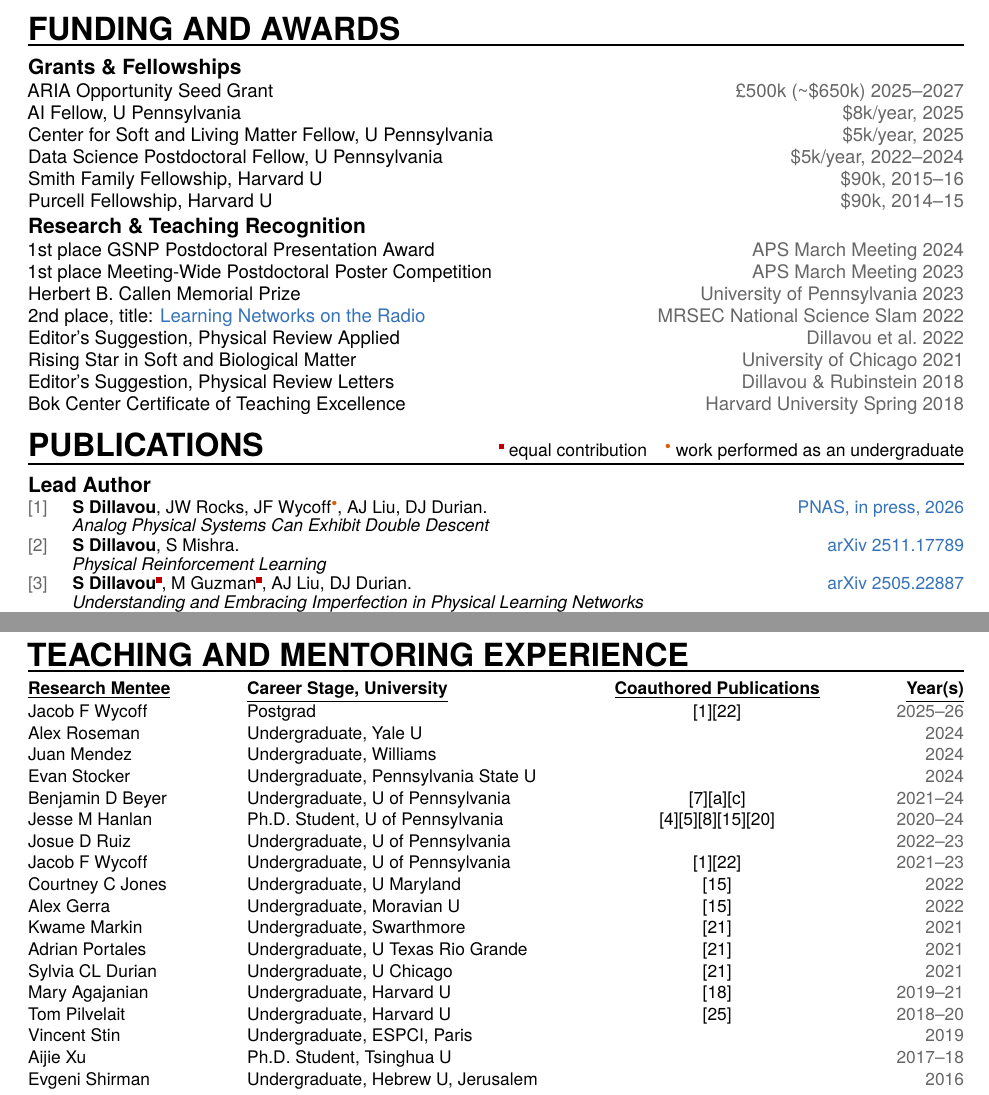
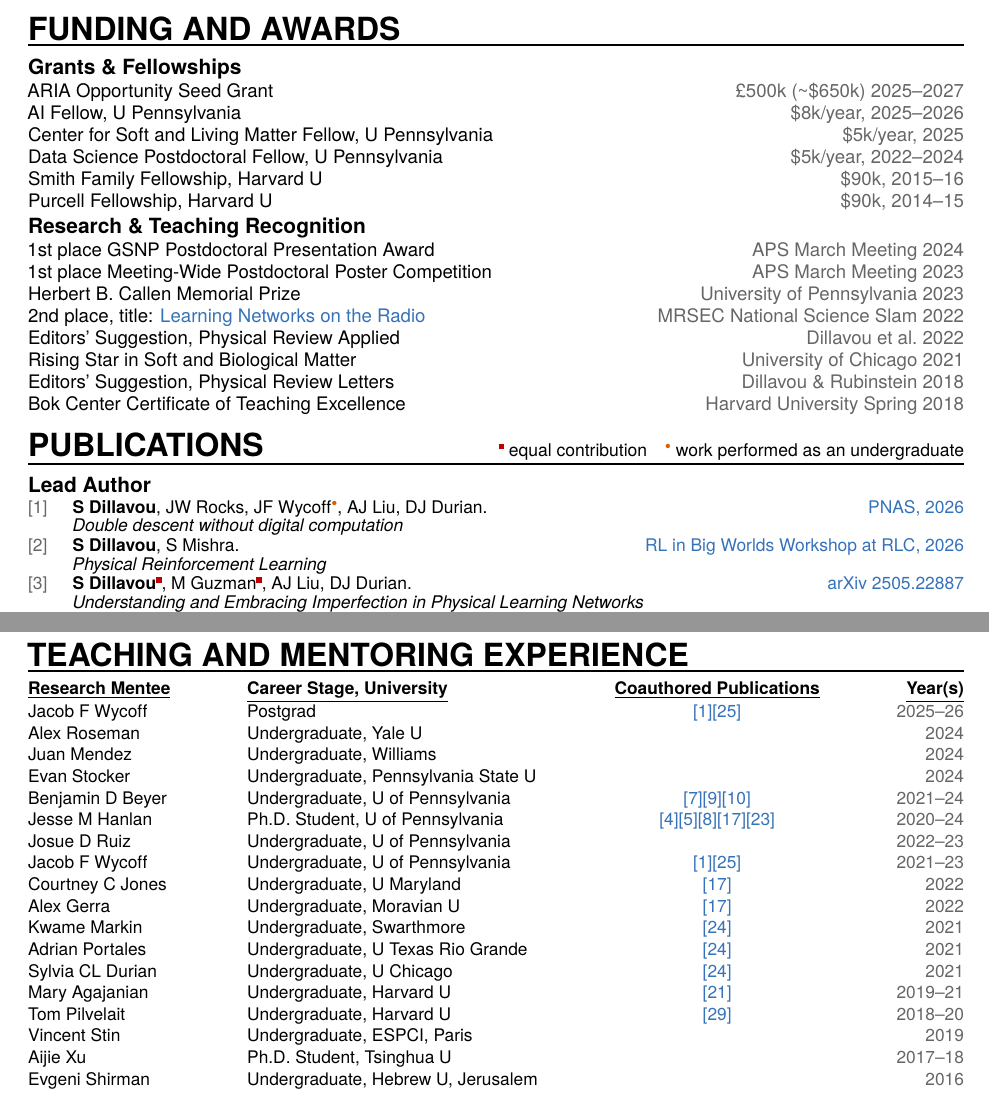
Before and after one commit to sdillavou/sdillavou.github.io, a LaTeX CV (cv/Academic_CV.tex, which reads cv/cv-content.tex, cv/cv-publications.tex): two parts of pages 1 and 3 of 5, joined at a grey line, cut so that both start at the same text. Compiled offline with XeLaTeX; a missing font is replaced by an installed copy or a similar font.

Commit message:
CV refresh

```diff
--- a/cv/Academic_CV.tex
+++ b/cv/Academic_CV.tex
@@ -50,7 +50,7 @@
   }%
   \AtPageLowerLeft{%
     \put(0,28){\makebox[\paperwidth][c]{\color{cvgray}\fontsize{8.5}{10}\selectfont \thepage\ of \pageref*{LastPage}}}%
-    \put(72,28){\makebox[\textwidth][r]{\color{cvgray}\fontsize{8.5}{10}\selectfont Updated 8/26}}%
+    \put(72,28){\makebox[\textwidth][r]{\color{cvgray}\fontsize{8.5}{10}\selectfont Updated 9/26}}%
   }%
 }
 
@@ -114,10 +114,13 @@
     \hspace*{0.33in}{\color{cvgray}\textit{#1}}\par\vspace{0.15pt}}%
 }
 
-\newcommand{\pubentry}[5]{%
+\newcommand{\cvpubnumber}[2]{\expandafter\def\csname cvpubnumber@#1\endcsname{#2}}
+\newcommand{\cvpubref}[1]{\hyperlink{pub:#1}{[\csname cvpubnumber@#1\endcsname]}}
+
+\newcommand{\pubentry}[6]{%
   {\fontsize{8.75}{9.55}\selectfont
   \begin{tabularx}{\linewidth}{@{}p{0.31in}>{\raggedright\arraybackslash}X@{}}
-    \textcolor{cvgray}{[#1]} & #2.\unskip\nobreak\hfill\href{#5}{\mbox{#4}}\\[-0.2pt]
+    \textcolor{cvgray}{\hypertarget{pub:#6}{}[#1]} & #2.\unskip\nobreak\hfill\href{#5}{\mbox{#4}}\\[-0.2pt]
     & \textit{#3}
   \end{tabularx}}\par\vspace{-0.8pt}
 }
--- a/cv/cv-content.tex
+++ b/cv/cv-content.tex
@@ -14,7 +14,7 @@
 \cvsection{Funding and Awards}
 \cvsubsection{Grants \& Fellowships}
 \entry{ARIA Opportunity Seed Grant}{£500k (\textasciitilde\$650k) 2025--2027}
-\entry{AI Fellow, U Pennsylvania}{\$8k/year, 2025}
+\entry{AI Fellow, U Pennsylvania}{\$8k/year, 2025--2026}
 \entry{Center for Soft and Living Matter Fellow, U Pennsylvania}{\$5k/year, 2025}
 \entry{Data Science Postdoctoral Fellow, U Pennsylvania}{\$5k/year, 2022--2024}
 \entry{Smith Family Fellowship, Harvard U}{\$90k, 2015--16}
@@ -25,9 +25,9 @@
 \entry{1st place Meeting-Wide Postdoctoral Poster Competition}{APS March Meeting 2023}
 \entry{Herbert B. Callen Memorial Prize}{University of Pennsylvania 2023}
 \entry{2nd place, title: \href{https://mrsec.org/science-slam-2022}{Learning Networks on the Radio}}{MRSEC National Science Slam 2022}
-\entry{Editor’s Suggestion, Physical Review Applied}{Dillavou et al.\ 2022}
+\entry{Editors’ Suggestion, Physical Review Applied}{Dillavou et al.\ 2022}
 \entry{Rising Star in Soft and Biological Matter}{University of Chicago 2021}
-\entry{Editor’s Suggestion, Physical Review Letters}{Dillavou \& Rubinstein 2018}
+\entry{Editors’ Suggestion, Physical Review Letters}{Dillavou \& Rubinstein 2018}
 \entry{Bok Center Certificate of Teaching Excellence}{Harvard University Spring 2018}
 
 \input{cv-publications.tex}
@@ -40,21 +40,21 @@
 {\fontsize{8.7}{10.85}\selectfont
 \begin{tabular*}{\linewidth}{@{\extracolsep{\fill}}llcr@{}}
 \underline{\textbf{Research Mentee}} & \underline{\textbf{Career Stage, University}} & \underline{\textbf{Coauthored Publications}} & \underline{\textbf{Year(s)}}\\
-\mentorrow{Jacob F Wycoff}{Postgrad}{[1][22]}{2025--26}
+\mentorrow{Jacob F Wycoff}{Postgrad}{\cvpubref{dillavou_double_descent_2025}\cvpubref{wycoff_desynchronous_2022}}{2025--26}
 \mentorrow{Alex Roseman}{Undergraduate, Yale U}{}{2024}
 \mentorrow{Juan Mendez}{Undergraduate, Williams}{}{2024}
 \mentorrow{Evan Stocker}{Undergraduate, Pennsylvania State U}{}{2024}
-\mentorrow{Benjamin D Beyer}{Undergraduate, U of Pennsylvania}{[7][a][c]}{2021--24}
-\mentorrow{Jesse M Hanlan}{Ph.D. Student, U of Pennsylvania}{[4][5][8][15][20]}{2020--24}
+\mentorrow{Benjamin D Beyer}{Undergraduate, U of Pennsylvania}{\cvpubref{dillavou_machine_2024}\cvpubref{dillavou_nonlinear_2023}\cvpubref{dillavou_circuits_2023}}{2021--24}
+\mentorrow{Jesse M Hanlan}{Ph.D. Student, U of Pennsylvania}{\cvpubref{hanlan_cornerstones_2024}\cvpubref{hathcock_stochastic_2023}\cvpubref{dillavou_bellybutton_2024}\cvpubref{gerra_equation_2024a}\cvpubref{pasquet_aqueous_2023}}{2020--24}
 \mentorrow{Josue D Ruiz}{Undergraduate, U of Pennsylvania}{}{2022--23}
-\mentorrow{Jacob F Wycoff}{Undergraduate, U of Pennsylvania}{[1][22]}{2021--23}
-\mentorrow{Courtney C Jones}{Undergraduate, U Maryland}{[15]}{2022}
-\mentorrow{Alex Gerra}{Undergraduate, Moravian U}{[15]}{2022}
-\mentorrow{Kwame Markin}{Undergraduate, Swarthmore}{[21]}{2021}
-\mentorrow{Adrian Portales}{Undergraduate, U Texas Rio Grande}{[21]}{2021}
-\mentorrow{Sylvia CL Durian}{Undergraduate, U Chicago}{[21]}{2021}
-\mentorrow{Mary Agajanian}{Undergraduate, Harvard U}{[18]}{2019--21}
-\mentorrow{Tom Pilvelait}{Undergraduate, Harvard U}{[25]}{2018--20}
+\mentorrow{Jacob F Wycoff}{Undergraduate, U of Pennsylvania}{\cvpubref{dillavou_double_descent_2025}\cvpubref{wycoff_desynchronous_2022}}{2021--23}
+\mentorrow{Courtney C Jones}{Undergraduate, U Maryland}{\cvpubref{gerra_equation_2024a}}{2022}
+\mentorrow{Alex Gerra}{Undergraduate, Moravian U}{\cvpubref{gerra_equation_2024a}}{2022}
+\mentorrow{Kwame Markin}{Undergraduate, Swarthmore}{\cvpubref{durian_spatters_2022}}{2021}
+\mentorrow{Adrian Portales}{Undergraduate, U Texas Rio Grande}{\cvpubref{durian_spatters_2022}}{2021}
+\mentorrow{Sylvia CL Durian}{Undergraduate, U Chicago}{\cvpubref{durian_spatters_2022}}{2021}
+\mentorrow{Mary Agajanian}{Undergraduate, Harvard U}{\cvpubref{steinhardt_seismological_2023}}{2019--21}
+\mentorrow{Tom Pilvelait}{Undergraduate, Harvard U}{\cvpubref{pilvelait_influences_2020}}{2018--20}
 \mentorrow{Vincent Stin}{Undergraduate, ESPCI, Paris}{}{2019}
 \mentorrow{Aijie Xu}{Ph.D. Student, Tsinghua U}{}{2017--18}
 \mentorrow{Evgeni Shirman}{Undergraduate, Hebrew U, Jerusalem}{}{2016}
--- a/cv/cv-publications.tex
+++ b/cv/cv-publications.tex
@@ -1,8 +1,39 @@
 % Generated by generate_publications.py from ../_bibliography/papers.bib.
 % Do not edit this file by hand.
+\cvpubnumber{dillavou_double_descent_2025}{1}
+\cvpubnumber{dillavou_physical_reinforcement_2025}{2}
+\cvpubnumber{dillavou_imperfection_2025}{3}
+\cvpubnumber{hanlan_cornerstones_2024}{4}
+\cvpubnumber{hathcock_stochastic_2023}{5}
+\cvpubnumber{dillavou_harnessing_2024}{6}
+\cvpubnumber{dillavou_machine_2024}{7}
+\cvpubnumber{dillavou_bellybutton_2024}{8}
+\cvpubnumber{dillavou_nonlinear_2023}{9}
+\cvpubnumber{dillavou_circuits_2023}{10}
+\cvpubnumber{dillavou_quality_2022}{11}
+\cvpubnumber{dillavou_demonstration_2022}{12}
+\cvpubnumber{dillavou_shear_2020}{13}
+\cvpubnumber{dillavou_virtual_2019}{14}
+\cvpubnumber{dillavou_nonmonotonic_2018}{15}
+\cvpubnumber{murphy_comparing_2024}{16}
+\cvpubnumber{gerra_equation_2024a}{17}
+\cvpubnumber{martin_calculations_2024}{18}
+\cvpubnumber{stern_training_2024}{19}
+\cvpubnumber{stern_contrastive_power_2023}{20}
+\cvpubnumber{steinhardt_seismological_2023}{21}
+\cvpubnumber{srivastava_imitation_2023}{22}
+\cvpubnumber{pasquet_aqueous_2023}{23}
+\cvpubnumber{durian_spatters_2022}{24}
+\cvpubnumber{wycoff_desynchronous_2022}{25}
+\cvpubnumber{stern_physical_2022}{26}
+\cvpubnumber{stern_out_of_equilibrium_2021}{27}
+\cvpubnumber{zheng_air_2021}{28}
+\cvpubnumber{pilvelait_influences_2020}{29}
+\cvpubnumber{silverberg_anatomic_2013}{30}
+\cvpubnumber{dillavou_coupled_networks_2025}{P}
 \cvsectionnote{Publications}{\equalcontrib\ equal contribution\quad\undergrad\ work performed as an undergraduate}
 \cvpubsubsection{Lead Author}
-\pubentry{1}{\me, JW Rocks, JF Wycoff\undergrad, AJ Liu, DJ Durian}{Analog Physical Systems Can Exhibit Double Descent}{PNAS, in press, 2026}{https://arxiv.org/abs/2511.17825}
-\pubentry{2}{\me, S Mishra}{Physical Reinforcement Learning}{arXiv 2511.17789}{https://arxiv.org/abs/2511.17789}
-\pubentry{3}{\me\equalcontrib, M Guzman\equalcontrib, AJ Liu, DJ Durian}{Understanding and Embracing Imperfection in Physical Learning Networks}{arXiv 2505.22887}{https://arxiv.org/abs/2505.22887}
-\pubentry{4}{JM Hanlan\equalcontrib, \me\equalcontrib, AJ Liu, DJ Durian}{Cornerstones are the Key Stones: Using Interpretable Machine Learning to Probe the Clogging Process in 2D Granular Hoppers}{Soft Matter, 2025}{https://pubs.rsc.org/en/content/articlelanding/2025/sm/d5sm00367a}
+\pubentry{1}{\me, JW Rocks, JF Wycoff\undergrad, AJ Liu, DJ Durian}{Double descent without digital computation}{PNAS, 2026}{https://www.pnas.org/doi/10.1073/pnas.2604421123}{dillavou_double_descent_2025}
+\pubentry{2}{\me, S Mishra}{Physical Reinforcement Learning}{RL in Big Worlds Workshop at RLC, 2026}{https://arxiv.org/abs/2511.17789}{dillavou_physical_reinforcement_2025}
+\pubentry{3}{\me\equalcontrib, M Guzman\equalcontrib, AJ Liu, DJ Durian}{Understanding and Embracing Imperfection in Physical Learning Networks}{arXiv 2505.22887}{https://arxiv.org/abs/2505.22887}{dillavou_imperfection_2025}
+\pubentry{4}{JM Hanlan\equalcontrib, \me\equalcontrib, AJ Liu, DJ Durian}{Cornerstones are the Key Stones: Using Interpretable Machine Learning to Probe the Clogging Process in 2D Granular Hoppers}{Soft Matter, 2025}{https://pubs.rsc.org/en/content/articlelanding/2025/sm/d5sm00367a}{hanlan_cornerstones_2024}
```
Also changed, not shown: _bibliography/papers.bib (+15 -12 lines), assets/pdf/Academic_CV.pdf, cv/Academic_CV.pdf, cv/README.md, cv/cv-content.tex (2 more changed lines), cv/cv-publications.tex (56 more changed lines), 1 other file.
